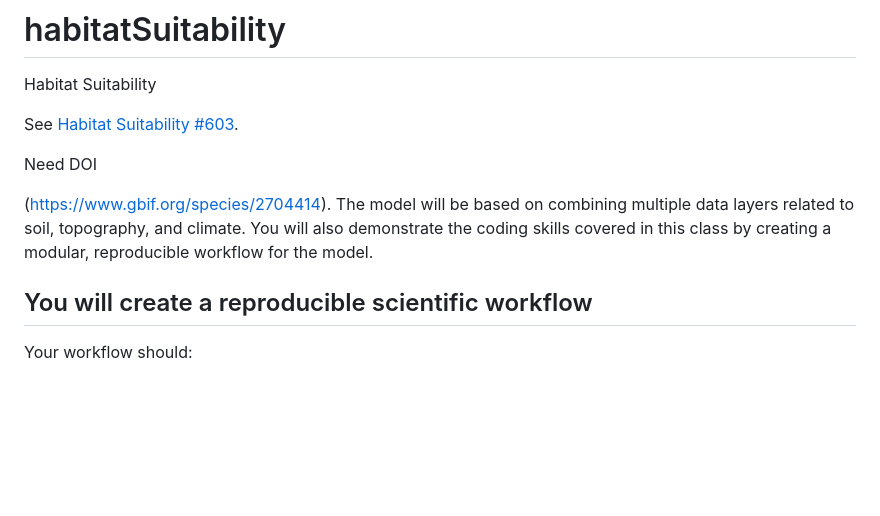
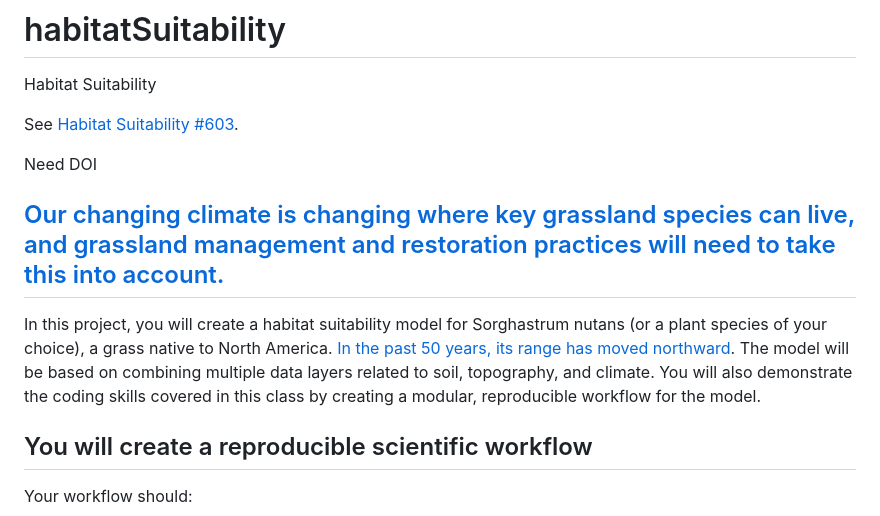
Before and after one commit to byandell-envsys/habitatSuitability, a Markdown page: README.md, the part around the change. Drawn GitHub-style; blank space fills up the shorter version.

Commit message:
Update README.md fix glitch

```diff
--- a/README.md
+++ b/README.md
@@ -6,7 +6,9 @@ See
 
 Need DOI
 
-(https://www.gbif.org/species/2704414). The model will be based on combining multiple data layers related to soil, topography, and climate. You will also demonstrate the coding skills covered in this class by creating a modular, reproducible workflow for the model.
+## [Our changing climate is changing where key grassland species can live, and grassland management and restoration practices will need to take this into account.](https://www.frontiersin.org/articles/10.3389/fpls.2017.00730/full)
+
+In this project, you will create a habitat suitability model for Sorghastrum nutans (or a plant species of your choice), a grass native to North America. [In the past 50 years, its range has moved northward](https://www.gbif.org/species/2704414). The model will be based on combining multiple data layers related to soil, topography, and climate. You will also demonstrate the coding skills covered in this class by creating a modular, reproducible workflow for the model.
 
 ## You will create a reproducible scientific workflow
 
```
